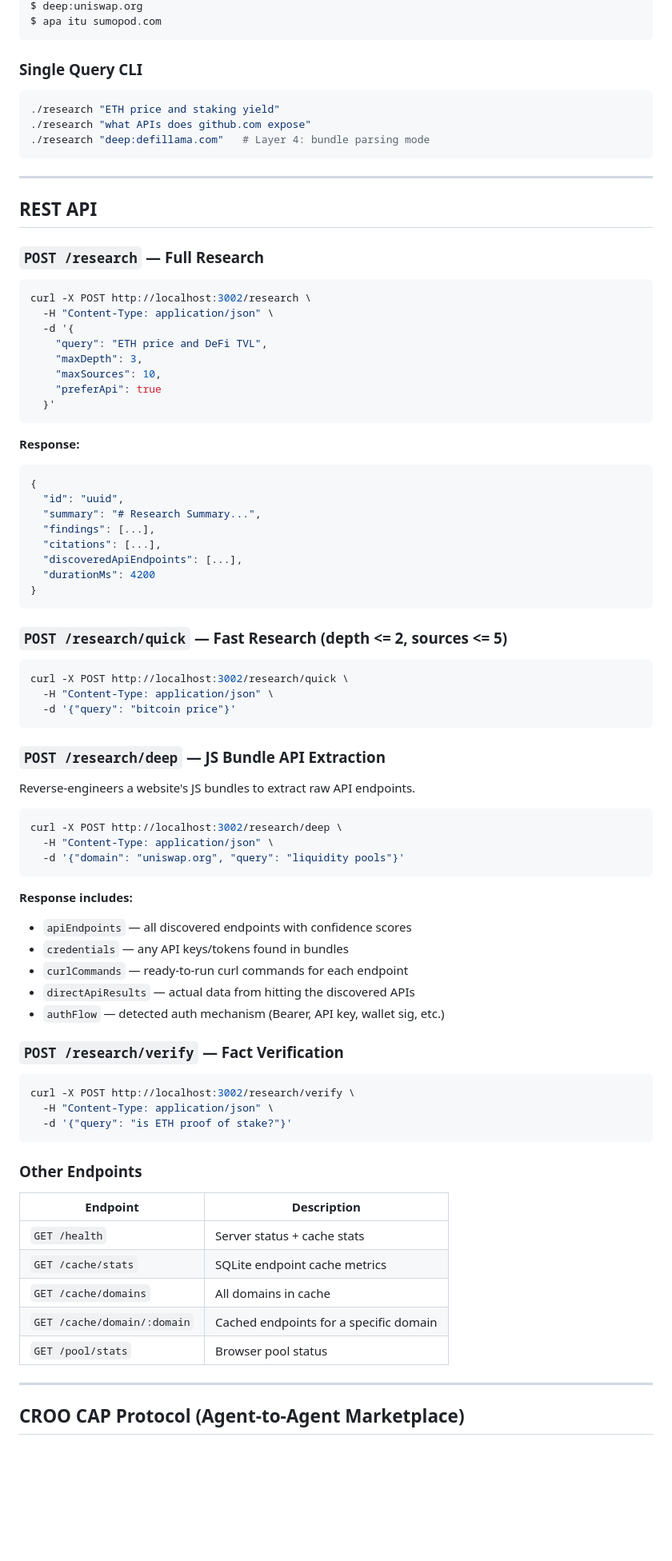
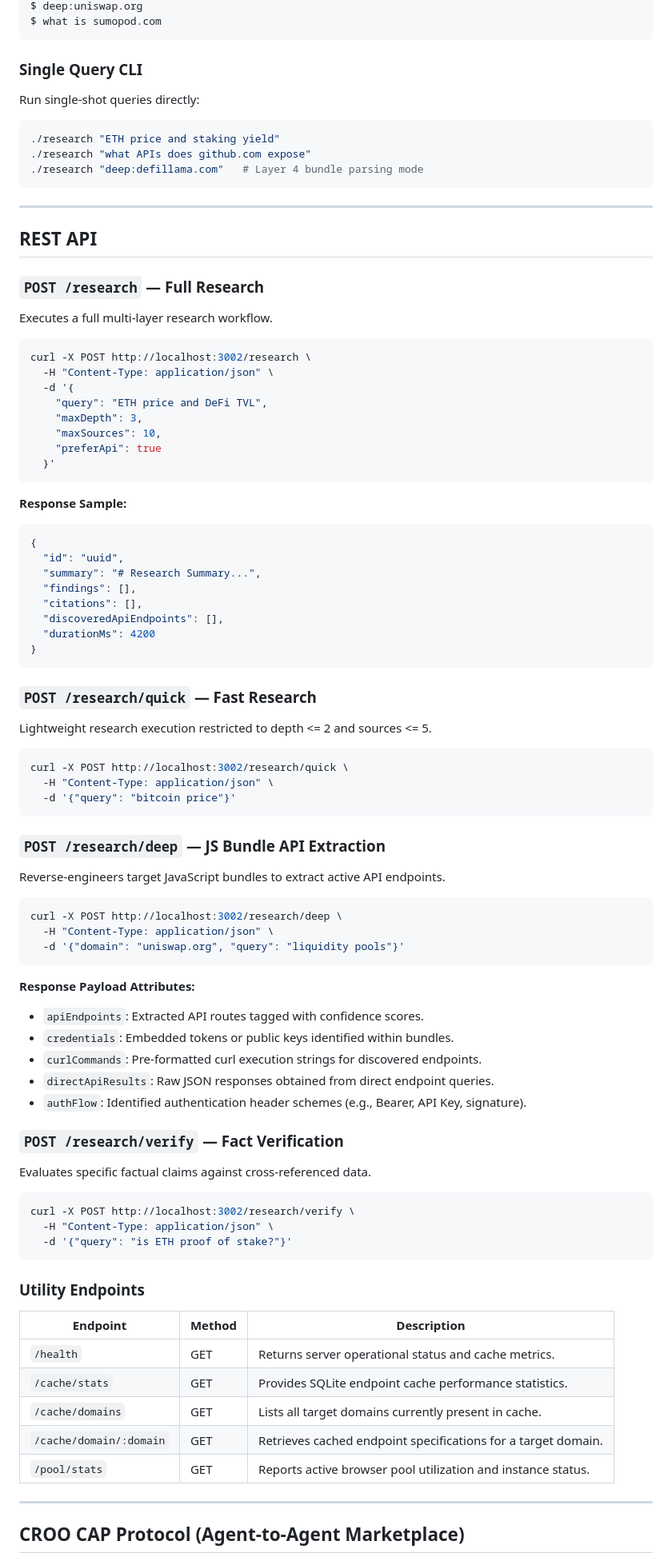
Before and after one commit to Mzhvnn-tch/ultron, a Markdown page: README.md, the part around one of its changes. Shown at 80% size. Drawn GitHub-style; blank space fills up the shorter version.

````diff
--- a/README.md
+++ b/README.md
@@ -88,13 +154,15 @@ $ harga ETH sekarang
 $ deep:uniswap.org
-$ apa itu sumopod.com
+$ what is sumopod.com
 ```
 
 ### Single Query CLI
 
+Run single-shot queries directly:
+
 ```bash
 ./research "ETH price and staking yield"
 ./research "what APIs does github.com expose"
-./research "deep:defillama.com"   # Layer 4: bundle parsing mode
+./research "deep:defillama.com"   # Layer 4 bundle parsing mode
 ```
 
 ---
@@ -102,6 +170,8 @@ $ apa itu sumopod.com
 ## REST API
 
 ### `POST /research` — Full Research
+
+Executes a full multi-layer research workflow.
 
 ```bash
 curl -X POST http://localhost:3002/research \
@@ -114,19 +184,22 @@ curl -X POST http://localhost:3002/research \
   }'
 ```
 
-**Response:**
+**Response Sample:**
+
 ```json
 {
   "id": "uuid",
   "summary": "# Research Summary...",
-  "findings": [...],
-  "citations": [...],
-  "discoveredApiEndpoints": [...],
+  "findings": [],
+  "citations": [],
+  "discoveredApiEndpoints": [],
   "durationMs": 4200
 }
 ```
 
-### `POST /research/quick` — Fast Research (depth <= 2, sources <= 5)
+### `POST /research/quick` — Fast Research
+
+Lightweight research execution restricted to depth <= 2 and sources <= 5.
 
 ```bash
 curl -X POST http://localhost:3002/research/quick \
@@ -136,7 +209,7 @@ curl -X POST http://localhost:3002/research/quick \
 
 ### `POST /research/deep` — JS Bundle API Extraction
 
-Reverse-engineers a website's JS bundles to extract raw API endpoints.
+Reverse-engineers target JavaScript bundles to extract active API endpoints.
 
 ```bash
 curl -X POST http://localhost:3002/research/deep \
@@ -144,14 +217,16 @@ curl -X POST http://localhost:3002/research/deep \
   -d '{"domain": "uniswap.org", "query": "liquidity pools"}'
 ```
 
-**Response includes:**
-- `apiEndpoints` — all discovered endpoints with confidence scores
-- `credentials` — any API keys/tokens found in bundles
-- `curlCommands` — ready-to-run curl commands for each endpoint
-- `directApiResults` — actual data from hitting the discovered APIs
-- `authFlow` — detected auth mechanism (Bearer, API key, wallet sig, etc.)
+**Response Payload Attributes:**
+- `apiEndpoints`: Extracted API routes tagged with confidence scores.
+- `credentials`: Embedded tokens or public keys identified within bundles.
+- `curlCommands`: Pre-formatted curl execution strings for discovered endpoints.
+- `directApiResults`: Raw JSON responses obtained from direct endpoint queries.
+- `authFlow`: Identified authentication header schemes (e.g., Bearer, API Key, signature).
 
 ### `POST /research/verify` — Fact Verification
+
+Evaluates specific factual claims against cross-referenced data.
 
 ```bash
 curl -X POST http://localhost:3002/research/verify \
@@ -159,15 +234,15 @@ curl -X POST http://localhost:3002/research/verify \
   -d '{"query": "is ETH proof of stake?"}'
 ```
 
-### Other Endpoints
+### Utility Endpoints
 
-| Endpoint | Description |
-|----------|-------------|
-| `GET /health` | Server status + cache stats |
-| `GET /cache/stats` | SQLite endpoint cache metrics |
-| `GET /cache/domains` | All domains in cache |
-| `GET /cache/domain/:domain` | Cached endpoints for a specific domain |
-| `GET /pool/stats` | Browser pool status |
+| Endpoint | Method | Description |
+|----------|--------|-------------|
+| `/health` | GET | Returns server operational status and cache metrics. |
+| `/cache/stats` | GET | Provides SQLite endpoint cache performance statistics. |
+| `/cache/domains` | GET | Lists all target domains currently present in cache. |
+| `/cache/domain/:domain` | GET | Retrieves cached endpoint specifications for a target domain. |
+| `/pool/stats` | GET | Reports active browser pool utilization and instance status. |
 
 ---
 
````
Also changed, not shown: other parts of README.md (+153 -81 lines).
